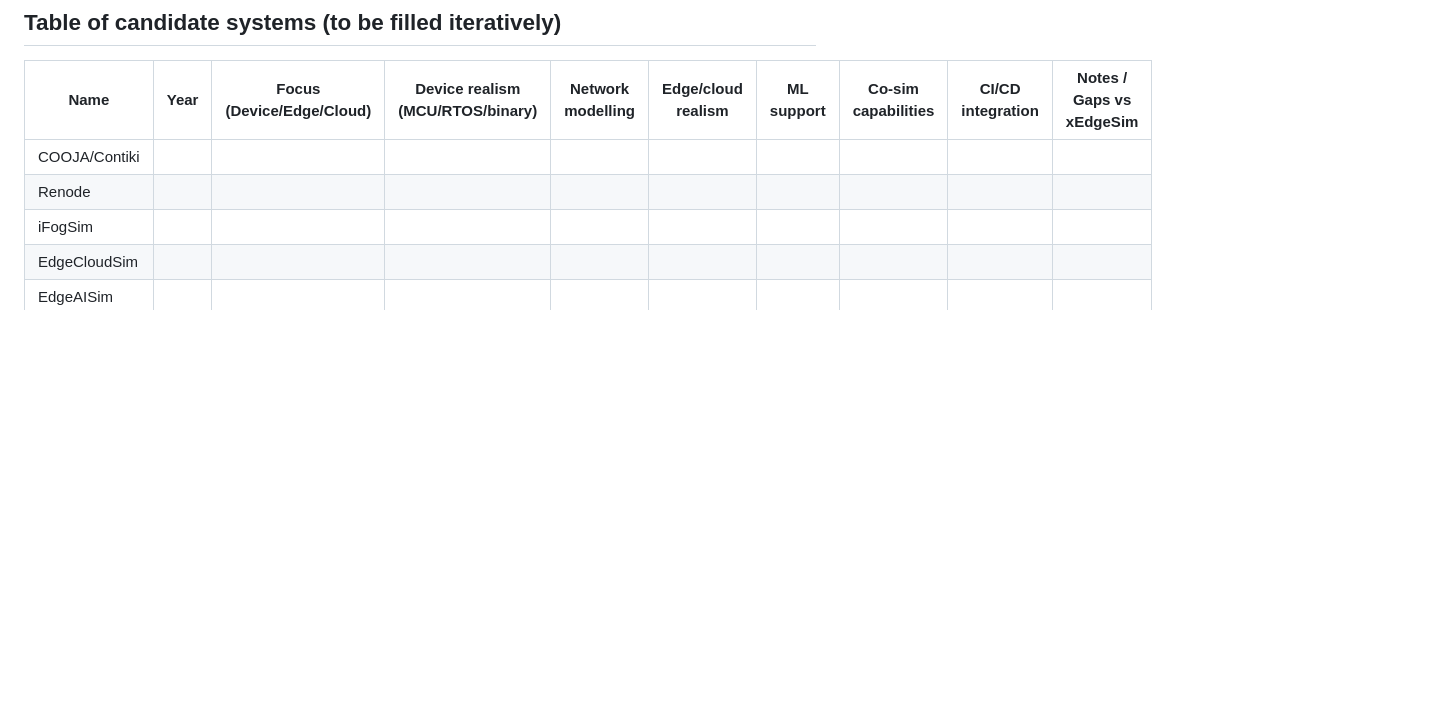
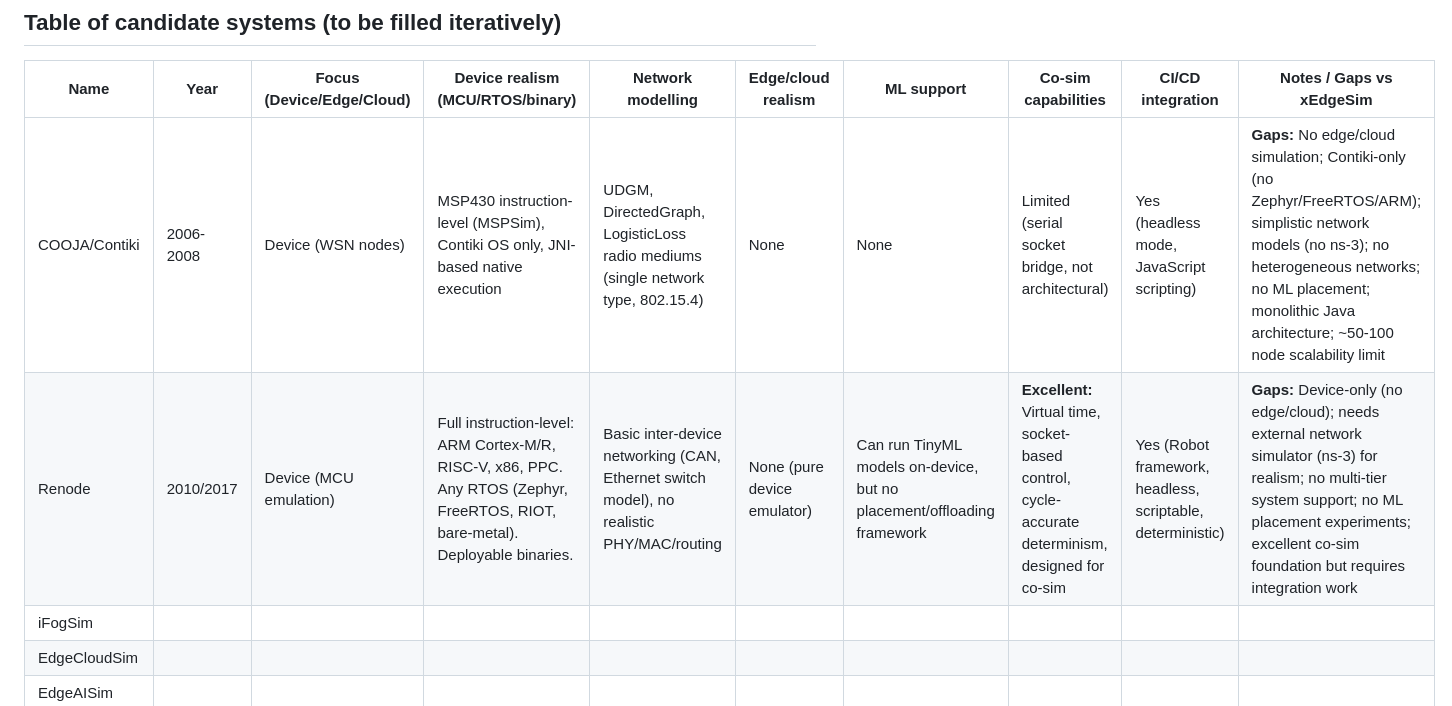
Before and after one commit to rekrevs/xedgesim, a Markdown page: docs/related-work-notes.md, the part around the change. GitHub-like rendering; blank space fills up the shorter version.

Commit message:
doc: Filled in the table rows for Cooja and Renode.

```diff
--- a/docs/related-work-notes.md
+++ b/docs/related-work-notes.md
@@ -14,8 +14,8 @@ The aim is to map out:
 
 | Name          | Year | Focus (Device/Edge/Cloud) | Device realism (MCU/RTOS/binary) | Network modelling | Edge/cloud realism | ML support | Co-sim capabilities | CI/CD integration | Notes / Gaps vs xEdgeSim |
 |--------------|------|----------------------------|-----------------------------------|-------------------|--------------------|------------|---------------------|--------------------|--------------------------|
-| COOJA/Contiki|      |                            |                                   |                   |                    |            |                     |                    |                          |
-| Renode       |      |                            |                                   |                   |                    |            |                     |                    |                          |
+| COOJA/Contiki| 2006-2008 | Device (WSN nodes) | MSP430 instruction-level (MSPSim), Contiki OS only, JNI-based native execution | UDGM, DirectedGraph, LogisticLoss radio mediums (single network type, 802.15.4) | None | None | Limited (serial socket bridge, not architectural) | Yes (headless mode, JavaScript scripting) | **Gaps:** No edge/cloud simulation; Contiki-only (no Zephyr/FreeRTOS/ARM); simplistic network models (no ns-3); no heterogeneous networks; no ML placement; monolithic Java architecture; ~50-100 node scalability limit |
+| Renode       | 2010/2017 | Device (MCU emulation) | Full instruction-level: ARM Cortex-M/R, RISC-V, x86, PPC. Any RTOS (Zephyr, FreeRTOS, RIOT, bare-metal). Deployable binaries. | Basic inter-device networking (CAN, Ethernet switch model), no realistic PHY/MAC/routing | None (pure device emulator) | Can run TinyML models on-device, but no placement/offloading framework | **Excellent:** Virtual time, socket-based control, cycle-accurate determinism, designed for co-sim | Yes (Robot framework, headless, scriptable, deterministic) | **Gaps:** Device-only (no edge/cloud); needs external network simulator (ns-3) for realism; no multi-tier system support; no ML placement experiments; excellent co-sim foundation but requires integration work |
 | iFogSim      |      |                            |                                   |                   |                    |            |                     |                    |                          |
 | EdgeCloudSim |      |                            |                                   |                   |                    |            |                     |                    |                          |
 | EdgeAISim    |      |                            |                                   |                   |                    |            |                     |                    |                          |
```
